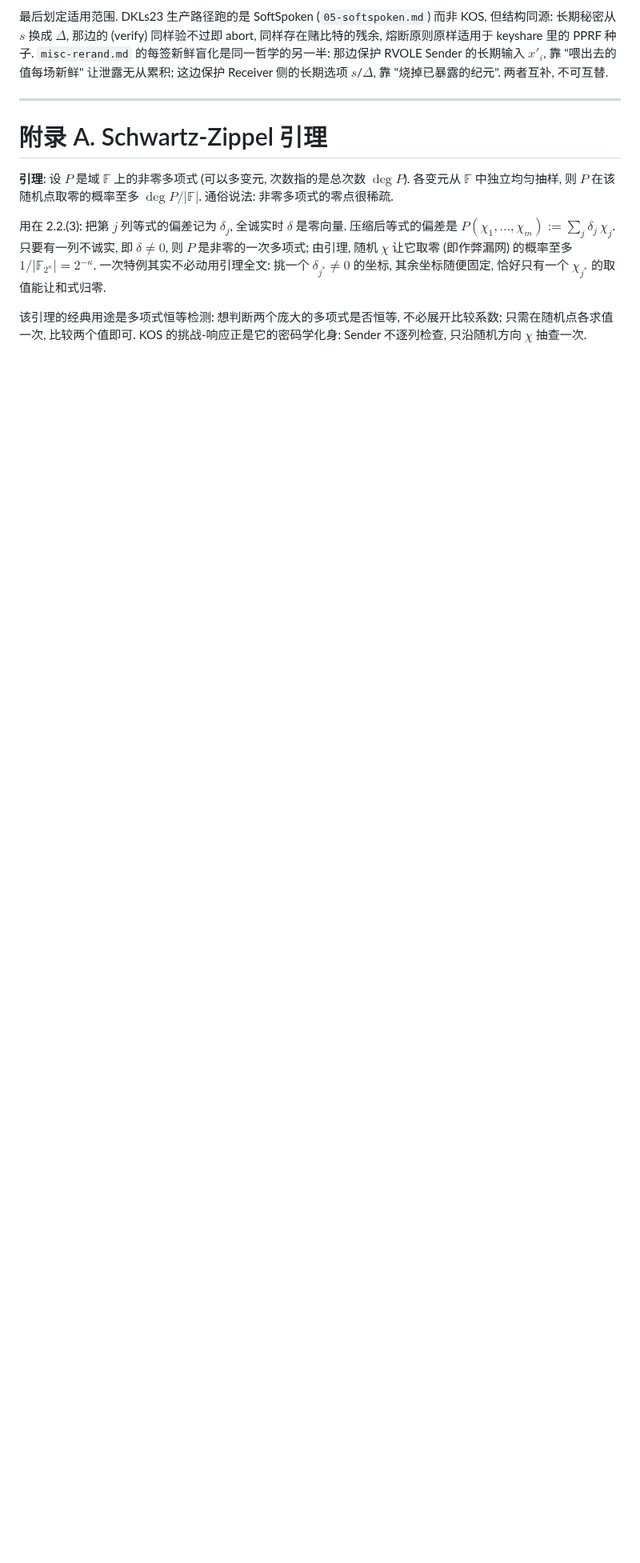
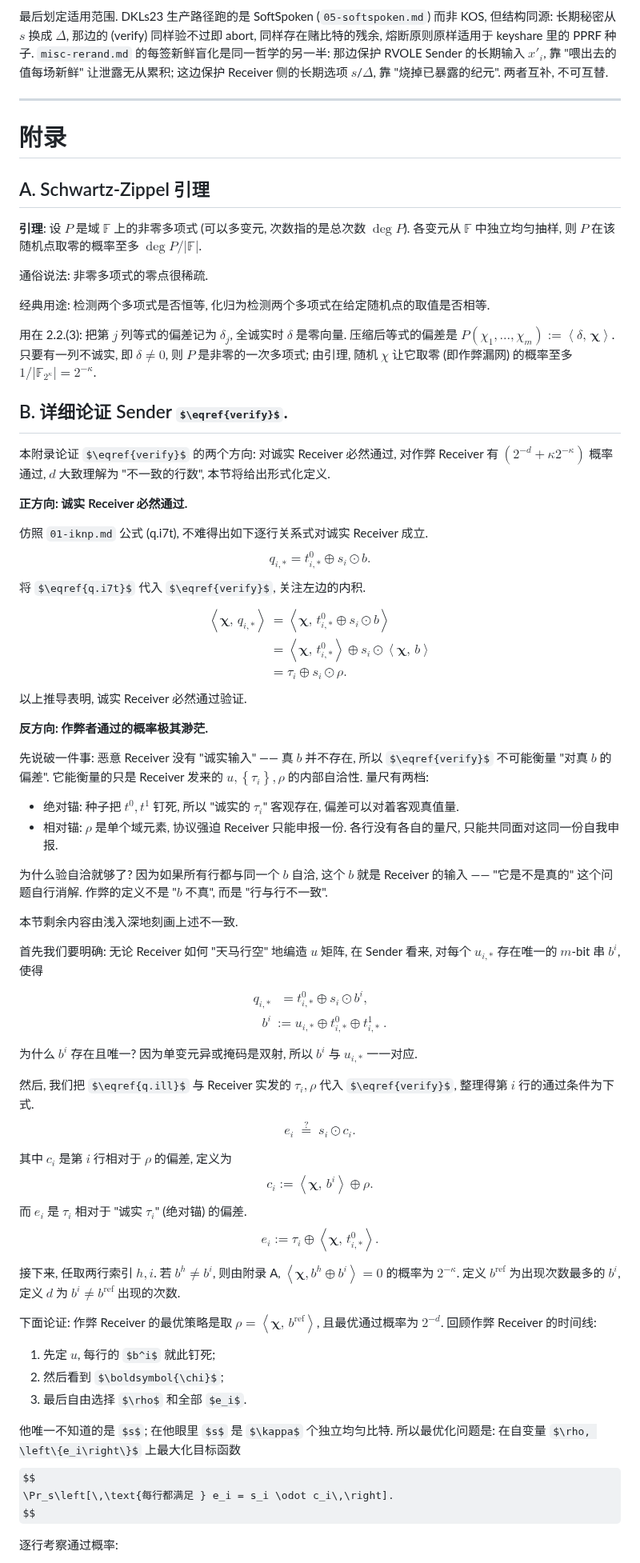
Before and after one commit to taiyi-research-institute/svarog_notes, a Markdown page: dkls23/02-kos15.md, the part around one of its changes. Shown at 80% size. GitHub-like rendering; some formulas as TeX source; blank space fills up the shorter version.

```diff
--- a/dkls23/02-kos15.md
+++ b/dkls23/02-kos15.md
@@ -272,10 +224,91 @@ $$
 
 -----
 
-# 附录 A. Schwartz-Zippel 引理
+# 附录
 
-**引理**: 设 $P$ 是域 $\mathbb{F}$ 上的非零多项式 (可以多变元, 次数指的是总次数 $\deg P$). 各变元从 $\mathbb{F}$ 中独立均匀抽样, 则 $P$ 在该随机点取零的概率至多 $\deg P / |\mathbb{F}|$. 通俗说法: 非零多项式的零点很稀疏.
+## A. Schwartz-Zippel 引理
 
-用在 2.2.(3): 把第 $j$ 列等式的偏差记为 $\delta_j$, 全诚实时 $\delta$ 是零向量. 压缩后等式的偏差是 $P(\chi_1, \ldots, \chi_m) := \sum_j \delta_j \, \chi_j$. 只要有一列不诚实, 即 $\delta \ne 0$, 则 $P$ 是非零的一次多项式; 由引理, 随机 $\chi$ 让它取零 (即作弊漏网) 的概率至多 $1 / \left|\mathbb{F}_{2^\kappa}\right| = 2^{-\kappa}$. 一次特例其实不必动用引理全文: 挑一个 $\delta_{j^*} \ne 0$ 的坐标, 其余坐标随便固定, 恰好只有一个 $\chi_{j^*}$ 的取值能让和式归零.
+**引理**: 设 $P$ 是域 $\mathbb{F}$ 上的非零多项式 (可以多变元, 次数指的是总次数 $\deg P$). 各变元从 $\mathbb{F}$ 中独立均匀抽样, 则 $P$ 在该随机点取零的概率至多 $\deg P / |\mathbb{F}|$.
 
-该引理的经典用途是多项式恒等检测: 想判断两个庞大的多项式是否恒等, 不必展开比较系数; 只需在随机点各求值一次, 比较两个值即可. KOS 的挑战-响应正是它的密码学化身: Sender 不逐列检查, 只沿随机方向 $\chi$ 抽查一次.
+通俗说法: 非零多项式的零点很稀疏.
+
+经典用途: 检测两个多项式是否恒等, 化归为检测两个多项式在给定随机点的取值是否相等.
+
+用在 2.2.(3): 把第 $j$ 列等式的偏差记为 $\delta_j$, 全诚实时 $\delta$ 是零向量. 压缩后等式的偏差是 $P(\chi_1, \ldots, \chi_m) := \left<\delta,\, \boldsymbol{\chi}\right>$. 只要有一列不诚实, 即 $\delta \ne 0$, 则 $P$ 是非零的一次多项式; 由引理, 随机 $\chi$ 让它取零 (即作弊漏网) 的概率至多 $1 / \left|\mathbb{F}_{2^\kappa}\right| = 2^{-\kappa}$.
+
+## B. 详细论证 Sender $\eqref{verify}$.
+
+本附录论证 $\eqref{verify}$ 的两个方向: 对诚实 Receiver 必然通过, 对作弊 Receiver 有 $(2^{-d}+\kappa 2^{-\kappa})$ 概率通过, $d$ 大致理解为 "不一致的行数", 本节将给出形式化定义.
+
+**正方向: 诚实 Receiver 必然通过.**
+
+仿照 `01-iknp.md` 公式 (q.i7t), 不难得出如下逐行关系式对诚实 Receiver 成立.
+$$
+q_{i,*} = t^0_{i,*} \oplus s_i \odot b. \tag{q.i7t}\label{q.i7t}
+$$
+将 $\eqref{q.i7t}$ 代入 $\eqref{verify}$, 关注左边的内积.
+$$
+\begin{align*}
+\left<\boldsymbol{\chi},\, q_{i,*}\right>
+&=
+\left<\boldsymbol{\chi},\, t^0_{i,*} \oplus s_i \odot b \right> \\
+&=
+\left<\boldsymbol{\chi},\, t^0_{i,*}\right>\oplus
+s_i\odot \left<\boldsymbol{\chi},\, b\right>\\
+&=\tau_i\oplus s_i\odot \rho.
+\end{align*}
+$$
+以上推导表明, 诚实 Receiver 必然通过验证.
+
+**反方向: 作弊者通过的概率极其渺茫.**
+
+先说破一件事: 恶意 Receiver 没有 "诚实输入" —— 真 $b$ 并不存在, 所以 $\eqref{verify}$ 不可能衡量 "对真 $b$ 的偏差". 它能衡量的只是 Receiver 发来的 $u, \left\{\tau_i\right\}, \rho$ 的内部自洽性. 量尺有两档:
+
+* 绝对锚: 种子把 $t^0, t^1$ 钉死, 所以 "诚实的 $\tau_i$" 客观存在, 偏差可以对着客观真值量.
+* 相对锚: $\rho$ 是单个域元素, 协议强迫 Receiver 只能申报一份. 各行没有各自的量尺, 只能共同面对这同一份自我申报.
+
+为什么验自洽就够了? 因为如果所有行都与同一个 $b$ 自洽, 这个 $b$ 就是 Receiver 的输入 —— "它是不是真的" 这个问题自行消解. 作弊的定义不是 "$b$ 不真", 而是 "行与行不一致".
+
+本节剩余内容由浅入深地刻画上述不一致.
+
+首先我们要明确: 无论 Receiver 如何 "天马行空" 地编造 $u$ 矩阵, 在 Sender 看来, 对每个 $u_{i,*}$ 存在唯一的 $m$-bit 串 $b^i$, 使得
+$$
+\begin{align*}
+q_{i,*} &\phantom{:}= t^0_{i,*} \oplus s_i \odot b^{i},
+\\
+b^i &:= u_{i,*} \oplus t^0_{i,*} \oplus t^1_{i,*} ~.
+\end{align*}
+\tag{q.ill}\label{q.ill}
+$$
+为什么 $b^i$ 存在且唯一? 因为单变元异或掩码是双射, 所以 $b^i$ 与 $u_{i,*}$ 一一对应.
+
+然后, 我们把 $\eqref{q.ill}$ 与 Receiver 实发的 $\tau_i, \rho$ 代入 $\eqref{verify}$, 整理得第 $i$ 行的通过条件为下式.
+$$
+e_i \;\stackrel{?}{=}\; s_i \odot c_i.
+\tag{pass}\label{pass}
+$$
+
+其中 $c_i$ 是第 $i$ 行相对于 $\rho$ 的偏差, 定义为
+$$
+c_i := \left<\boldsymbol{\chi},\, b^i\right> \oplus \rho.
+$$
+而 $e_i$ 是 $\tau_i$ 相对于 "诚实 $\tau_i$" (绝对锚) 的偏差.
+$$
+e_i := \tau_i \oplus \left<\boldsymbol{\chi},\, t^0_{i,*}\right>.
+$$
+
+接下来, 任取两行索引 $h, i$. 若 $b^h\ne b^i$, 则由附录 A, $\left<\boldsymbol\chi, b^h\oplus b^i\right>=0$ 的概率为 $2^{-\kappa}$. 定义 $b^{\mathrm{ref}}$ 为出现次数最多的 $b^i$, 定义 $d$ 为 $b^i\ne b^\mathrm{ref}$ 出现的次数.
+
+下面论证: 作弊 Receiver 的最优策略是取 $\rho = \left<\boldsymbol{\chi},\, b^{\mathrm{ref}}\right>$, 且最优通过概率为 $2^{-d}$. 回顾作弊 Receiver 的时间线:
+
+1. 先定 $u$, 每行的 $b^i$ 就此钉死;
+2. 然后看到 $\boldsymbol{\chi}$;
+3. 最后自由选择 $\rho$ 和全部 $e_i$.
+
+他唯一不知道的是 $s$; 在他眼里 $s$ 是 $\kappa$ 个独立均匀比特. 所以最优化问题是: 在自变量 $\rho, \left\{e_i\right\}$ 上最大化目标函数
+$$
+\Pr_s\left[\,\text{每行都满足 } e_i = s_i \odot c_i\,\right].
+$$
+
+逐行考察通过概率:
+
```
Also changed, not shown: other parts of dkls23/02-kos15.md (+32 -70 lines).
